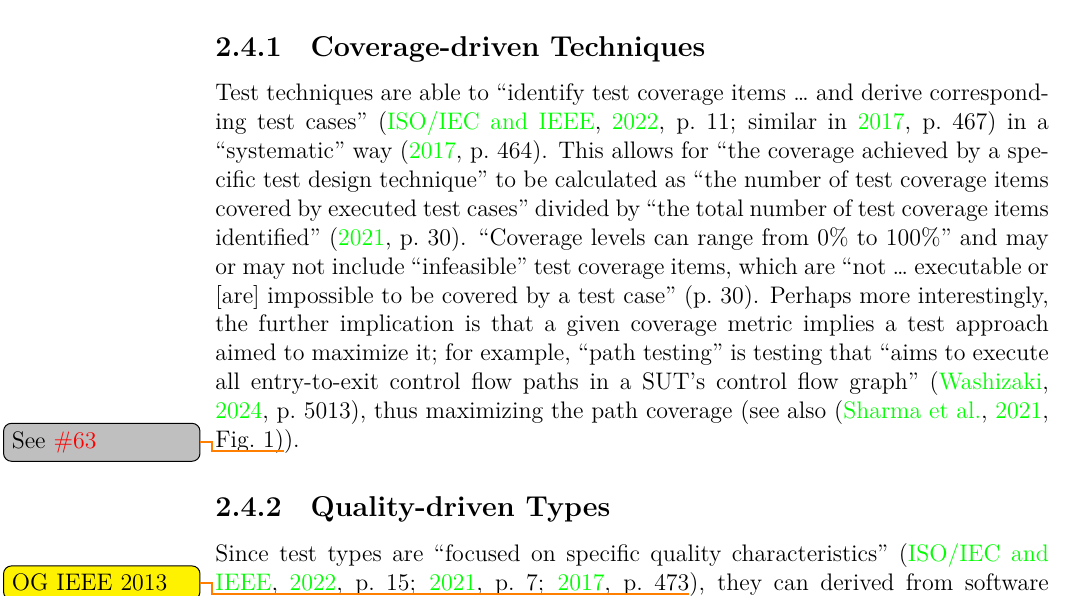
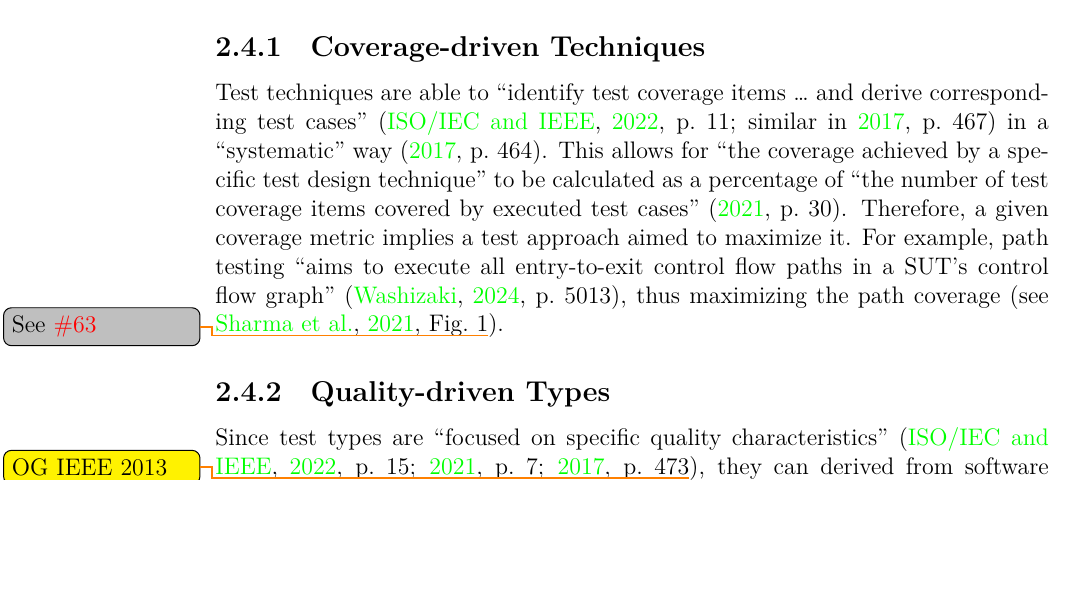
Before and after one commit to samm82/TestingTesting, a LaTeX thesis (thesis.tex, which reads chapters/02_scope.tex): part of page 27 of 117, cut so that both start at the same text, the shorter picture padded with empty space. The pictures show the PDF file thesis.pdf that the author committed with the source.

Commit message:
Simplify intro to coverage-derived tests; #96

```diff
--- a/chapters/02_scope.tex
+++ b/chapters/02_scope.tex
@@ -244,24 +244,24 @@ source that explicitly excluded static testing \citep[p.~440]{IEEE2017}!
     in a ``systematic'' way
     \citeyearpar[p.~464]{IEEE2017}.
     \ifnotpaper
-        This allows for ``the coverage achieved by a specific test
-        design technique'' to be calculated as ``the number of test coverage items
-        covered by executed test cases'' divided by ``the total number of test
-        coverage items identified'' \citeyearpar[p.~30]{IEEE2021}.
-        ``Coverage levels can range
-        from 0\% to 100\%'' and may or may not include ``infeasible'' test coverage
-        items, which are ``not \dots{} executable or [are] impossible to be covered by a
-        test case'' \citetext{p.~30}. Perhaps more interestingly, the further
-        implication is
-    \else
-        This means
-    \fi
-    that a given
-    coverage metric implies a test approach aimed to maximize it; for example,
-    ``path testing'' is testing that ``aims to execute all entry-to-exit
+        This allows for ``the coverage achieved by a specific test design
+        technique'' to be calculated as a percentage of ``the number of test
+        coverage items covered by executed test cases'' \citeyearpar[p.~30]{IEEE2021}.
+        %     ``Coverage levels can range
+        %     from 0\% to 100\%'' and may or may not include ``infeasible'' test coverage
+        %     items, which are ``not \dots{} executable or [are] impossible to be covered by a
+        %     test case'' \citetext{p.~30}. Perhaps more interestingly, the further
+        %     implication is
+        % \else
+        %     This means
+    \fi % that
+    Therefore, a given coverage metric implies a test approach aimed to
+    maximize it. For example, path testing ``aims to execute all entry-to-exit
     control flow paths in a SUT's control flow graph'' \citep[p.~5013]{SWEBOK2024},
-    thus maximizing the path coverage (see also \citep[Fig.~1]{SharmaEtAl2021}%
-    \thesisissueref{63}).
+    thus maximizing the path coverage
+    \ifnotpaper
+        \citep[see][Fig.~1\thesisissueref{63}]{SharmaEtAl2021}\else
+        (see \cite[Fig.~1]{SharmaEtAl2021}\thesisissueref{63})\fi.
 
     \subsubsection{Quality-driven Types}
     \label{qual-test}
```
Also changed, not shown: paper.pdf, thesis.pdf.
